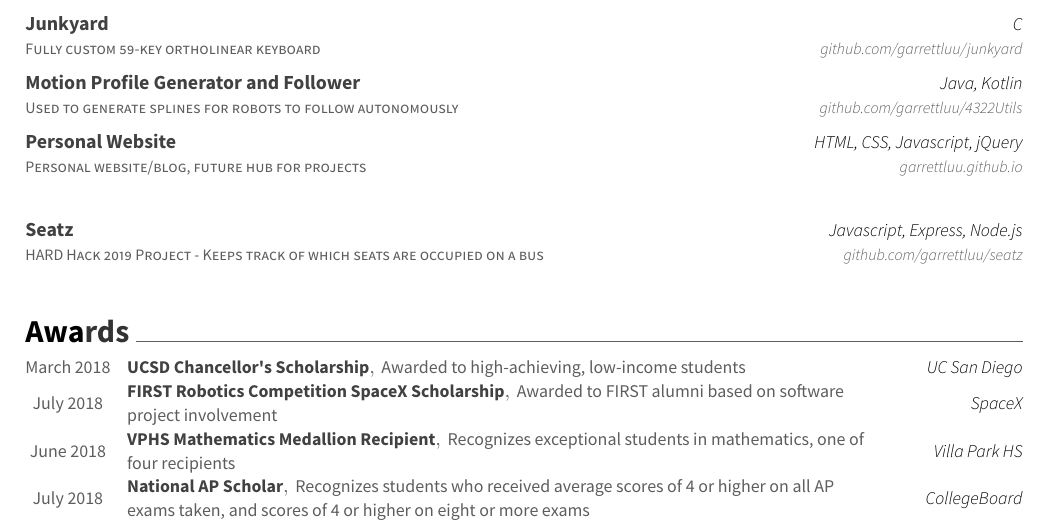
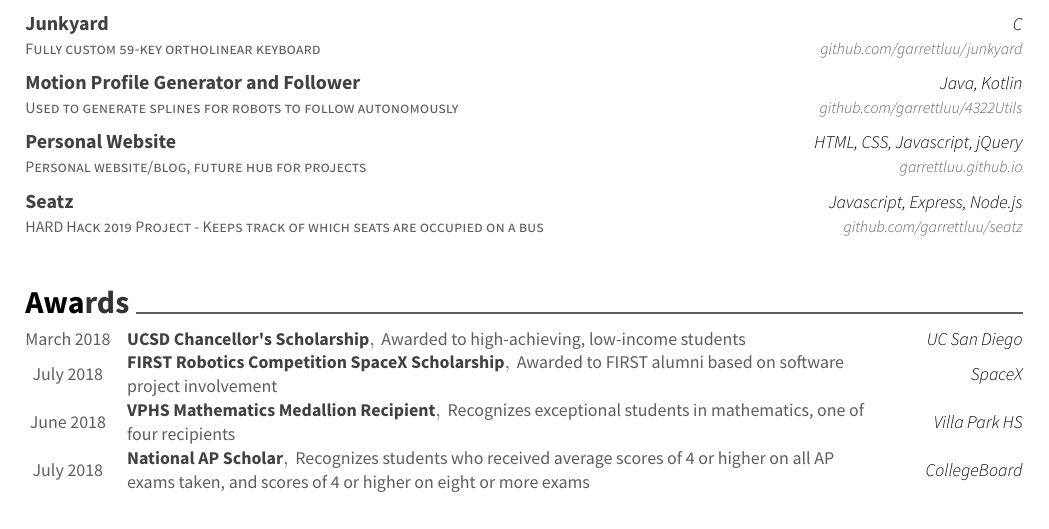
Before and after one commit to garrettluu/resume, a LaTeX CV (resume.tex): part of the page, cut so that both start at the same text. The pictures show the PDF file resume.pdf that the author committed with the source.

Commit message:
Fixed weird spacing issue

```diff
--- a/resume.tex
+++ b/resume.tex
@@ -138,11 +138,13 @@
 	{garrettluu.github.io}
 	{}
 
+	\vspace{-5mm}
 	\cventry
   {HARD Hack 2019 Project - Keeps track of which seats are occupied on a bus}
 	{Seatz}
 	{Javascript, Express, Node.js}
 	{github.com/garrettluu/seatz}
+  {}
 
 
 \end{cventries}
```
Also changed, not shown: resume.pdf, 1 other file.
